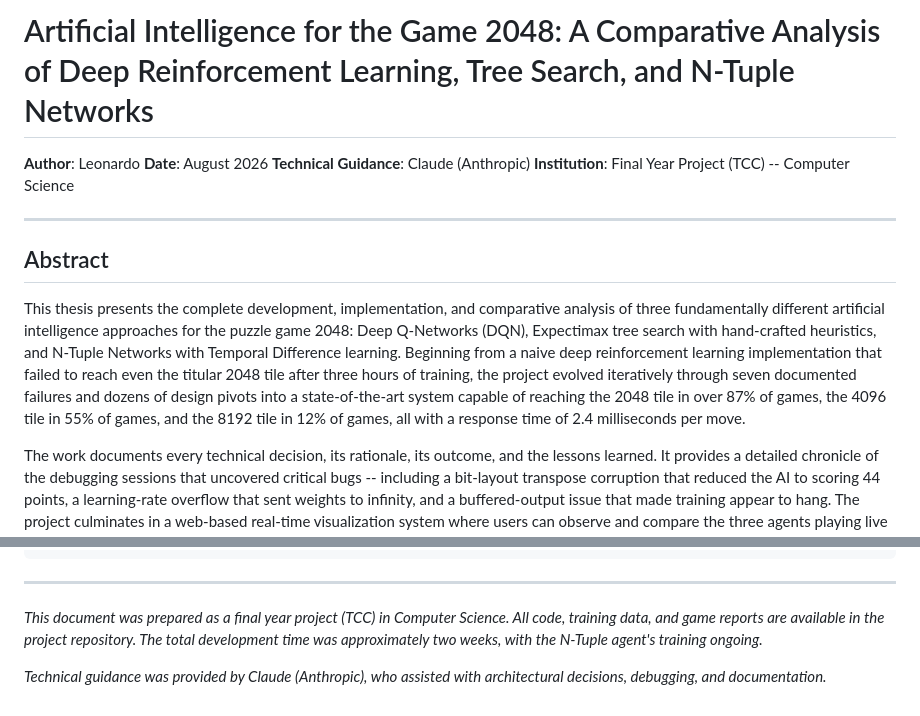
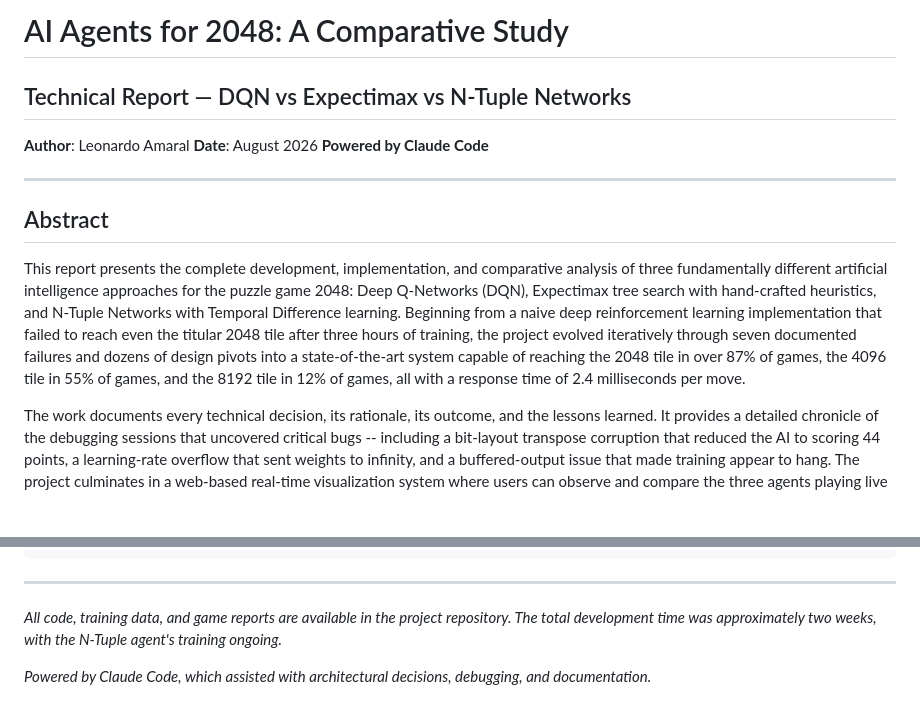
Before and after one commit to lndamaral/2048-ai, a Markdown page: ai/docs/THESIS.md, 2 parts joined by grey strips. Rendered like a GitHub page; blank space fills up the shorter version.

```diff
--- a/ai/docs/THESIS.md
+++ b/ai/docs/THESIS.md
@@ -1,15 +1,15 @@
-# Artificial Intelligence for the Game 2048: A Comparative Analysis of Deep Reinforcement Learning, Tree Search, and N-Tuple Networks
-
-**Author**: Leonardo
+# AI Agents for 2048: A Comparative Study
+## Technical Report — DQN vs Expectimax vs N-Tuple Networks
+
+**Author**: Leonardo Amaral
 **Date**: August 2026
-**Technical Guidance**: Claude (Anthropic)
-**Institution**: Final Year Project (TCC) -- Computer Science
+**Powered by Claude Code**
 
 ---
 
 ## Abstract
 
-This thesis presents the complete development, implementation, and comparative analysis of three fundamentally different artificial intelligence approaches for the puzzle game 2048: Deep Q-Networks (DQN), Expectimax tree search with hand-crafted heuristics, and N-Tuple Networks with Temporal Difference learning. Beginning from a naive deep reinforcement learning implementation that failed to reach even the titular 2048 tile after three hours of training, the project evolved iteratively through seven documented failures and dozens of design pivots into a state-of-the-art system capable of reaching the 2048 tile in over 87% of games, the 4096 tile in 55% of games, and the 8192 tile in 12% of games, all with a response time of 2.4 milliseconds per move.
+This report presents the complete development, implementation, and comparative analysis of three fundamentally different artificial intelligence approaches for the puzzle game 2048: Deep Q-Networks (DQN), Expectimax tree search with hand-crafted heuristics, and N-Tuple Networks with Temporal Difference learning. Beginning from a naive deep reinforcement learning implementation that failed to reach even the titular 2048 tile after three hours of training, the project evolved iteratively through seven documented failures and dozens of design pivots into a state-of-the-art system capable of reaching the 2048 tile in over 87% of games, the 4096 tile in 55% of games, and the 8192 tile in 12% of games, all with a response time of 2.4 milliseconds per move.
 
 The work documents every technical decision, its rationale, its outcome, and the lessons learned. It provides a detailed chronicle of the debugging sessions that uncovered critical bugs -- including a bit-layout transpose corruption that reduced the AI to scoring 44 points, a learning-rate overflow that sent weights to infinity, and a buffered-output issue that made training appear to hang. The project culminates in a web-based real-time visualization system where users can observe and compare the three agents playing live in the browser, with automated JSON reports saved for each completed game.
 
@@ -3210,6 +3210,6 @@ N-Tuple Episodio 12100/50000 | Tempo: 46394s
 
 ---
 
-*This document was prepared as a final year project (TCC) in Computer Science. All code, training data, and game reports are available in the project repository. The total development time was approximately two weeks, with the N-Tuple agent's training ongoing.*
-
-*Technical guidance was provided by Claude (Anthropic), who assisted with architectural decisions, debugging, and documentation.*
+*All code, training data, and game reports are available in the project repository. The total development time was approximately two weeks, with the N-Tuple agent's training ongoing.*
+
+*Powered by Claude Code, which assisted with architectural decisions, debugging, and documentation.*
```
Also changed, not shown: README.md (+2 -2 lines), ai/docs/REPORT.md (renamed from ai/docs/TCC_AI_2048.md, +5 -4 lines).
